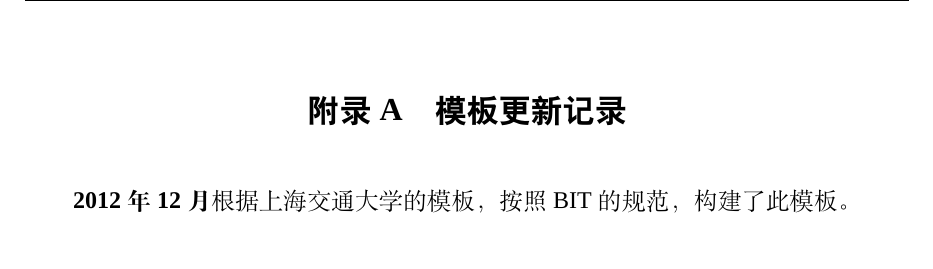
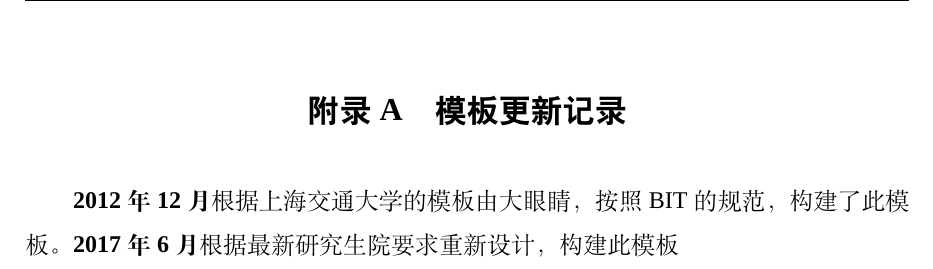
Before and after one commit to qiuzhu/BITthesis, a LaTeX thesis (main.tex, which reads chapters/app1.tex): part of page 22 of 25, cut so that both start at the same text. Compiled offline with XeLaTeX; a missing font is replaced by an installed copy or a similar font.

Commit message:
Update app1.tex
更新附录一

```diff
--- a/chapters/app1.tex
+++ b/chapters/app1.tex
@@ -1,12 +1,5 @@
-%%==================================================
-%% app1.tex for SJTU Master Thesis
-%% based on CASthesis
-%% modified by wei.jianwen@gmail.com
-%% version: 0.3a
-%% Encoding: UTF-8
-%% last update: Dec 5th, 2010
-%%==================================================
 \chapter{模板更新记录}
 \label{chap:updatelog}
 
-\textbf{2012年12月} 根据上海交通大学的模板，按照BIT的规范，构建了此模板。
+\textbf{2012年12月} 根据上海交通大学的模板由大眼睛，按照BIT的规范，构建了此模板。
+\textbf{2017年6月} 根据最新研究生院要求重新设计，构建此模板
```
